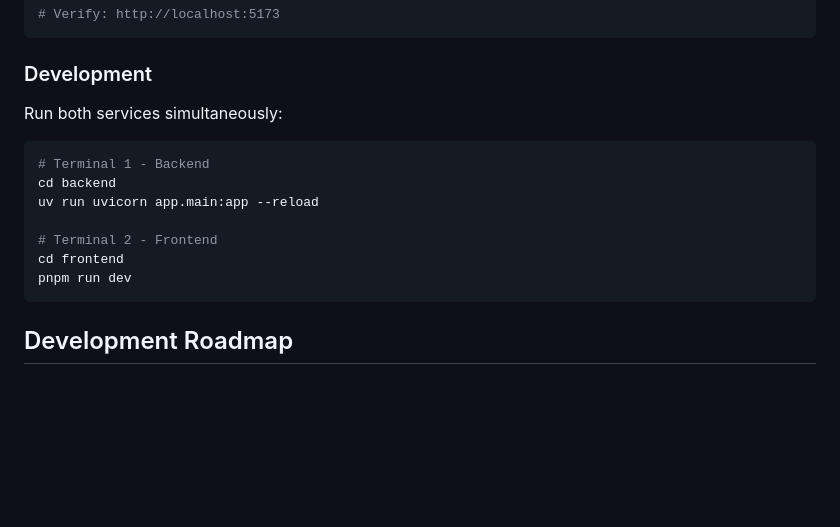
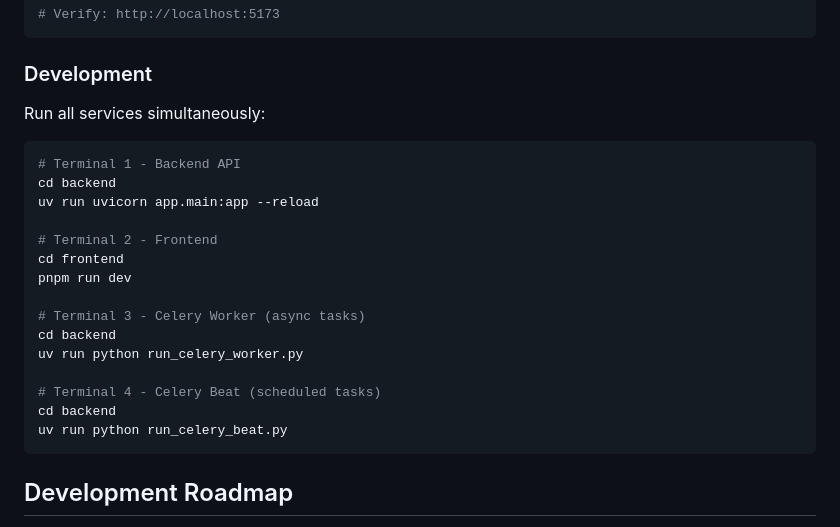
Before and after one commit to cysong/JobPilot, a Markdown page: README.md, the part around the change. Rendered like a GitHub page; blank space fills up the shorter version.

Commit message:
update readme: add Celery run script

````diff
--- a/README.md
+++ b/README.md
@@ -126,16 +126,24 @@ pnpm run dev
 
 ### Development
 
-Run both services simultaneously:
+Run all services simultaneously:
 
 ```bash
-# Terminal 1 - Backend
+# Terminal 1 - Backend API
 cd backend
 uv run uvicorn app.main:app --reload
 
 # Terminal 2 - Frontend
 cd frontend
 pnpm run dev
+
+# Terminal 3 - Celery Worker (async tasks)
+cd backend
+uv run python run_celery_worker.py
+
+# Terminal 4 - Celery Beat (scheduled tasks)
+cd backend
+uv run python run_celery_beat.py
 ```
 
 ## Development Roadmap
````
